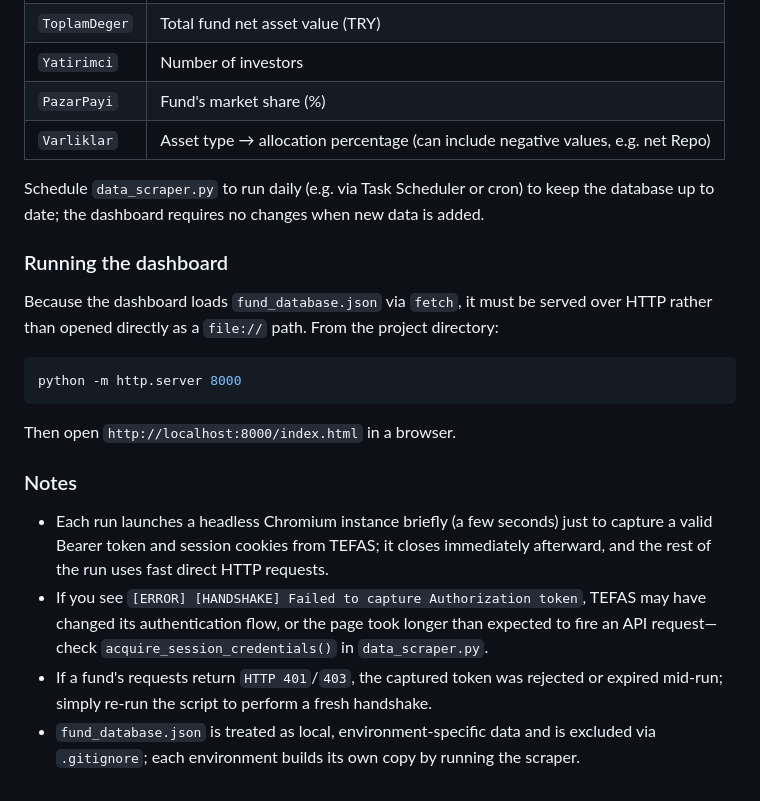
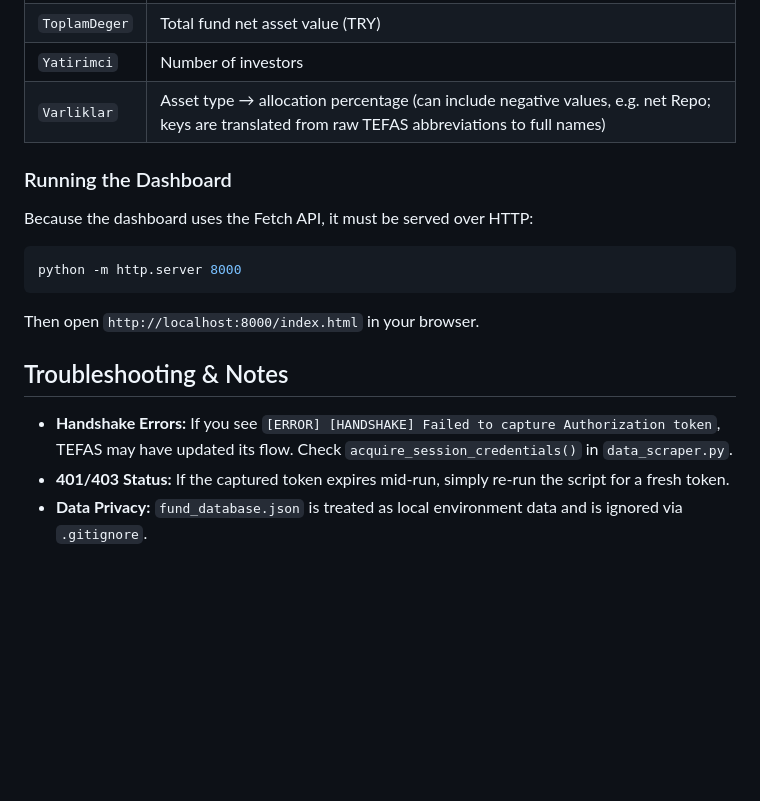
Before and after one commit to Raknero/r-d, a Markdown page: fon_terminal/README.md, the part around one of its changes. GitHub-like rendering; blank space fills up the shorter version.

````diff
--- a/fon_terminal/README.md
+++ b/fon_terminal/README.md
@@ -95,24 +105,20 @@ Each run fetches the latest data for every configured fund and merges it into `f
 | `Pay` | Shares outstanding |
 | `ToplamDeger` | Total fund net asset value (TRY) |
 | `Yatirimci` | Number of investors |
-| `PazarPayi` | Fund's market share (%) |
-| `Varliklar` | Asset type → allocation percentage (can include negative values, e.g. net Repo) |
+| `Varliklar` | Asset type → allocation percentage (can include negative values, e.g. net Repo; keys are translated from raw TEFAS abbreviations to full names) |
 
-Schedule `data_scraper.py` to run daily (e.g. via Task Scheduler or cron) to keep the database up to date; the dashboard requires no changes when new data is added.
+### Running the Dashboard
 
-### Running the dashboard
-
-Because the dashboard loads `fund_database.json` via `fetch`, it must be served over HTTP rather than opened directly as a `file://` path. From the project directory:
+Because the dashboard uses the Fetch API, it must be served over HTTP:
 
 ```bash
 python -m http.server 8000
 ```
 
-Then open `http://localhost:8000/index.html` in a browser.
+Then open `http://localhost:8000/index.html` in your browser.
 
-### Notes
+## Troubleshooting & Notes
 
-- Each run launches a headless Chromium instance briefly (a few seconds) just to capture a valid Bearer token and session cookies from TEFAS; it closes immediately afterward, and the rest of the run uses fast direct HTTP requests.
-- If you see `[ERROR] [HANDSHAKE] Failed to capture Authorization token`, TEFAS may have changed its authentication flow, or the page took longer than expected to fire an API request—check `acquire_session_credentials()` in `data_scraper.py`.
-- If a fund's requests return `HTTP 401`/`403`, the captured token was rejected or expired mid-run; simply re-run the script to perform a fresh handshake.
-- `fund_database.json` is treated as local, environment-specific data and is excluded via `.gitignore`; each environment builds its own copy by running the scraper.
+- **Handshake Errors:** If you see `[ERROR] [HANDSHAKE] Failed to capture Authorization token`, TEFAS may have updated its flow. Check `acquire_session_credentials()` in `data_scraper.py`.
+- **401/403 Status:** If the captured token expires mid-run, simply re-run the script for a fresh token.
+- **Data Privacy:** `fund_database.json` is treated as local environment data and is ignored via `.gitignore`.
````
Also changed, not shown: other parts of fon_terminal/README.md (+49 -39 lines).
